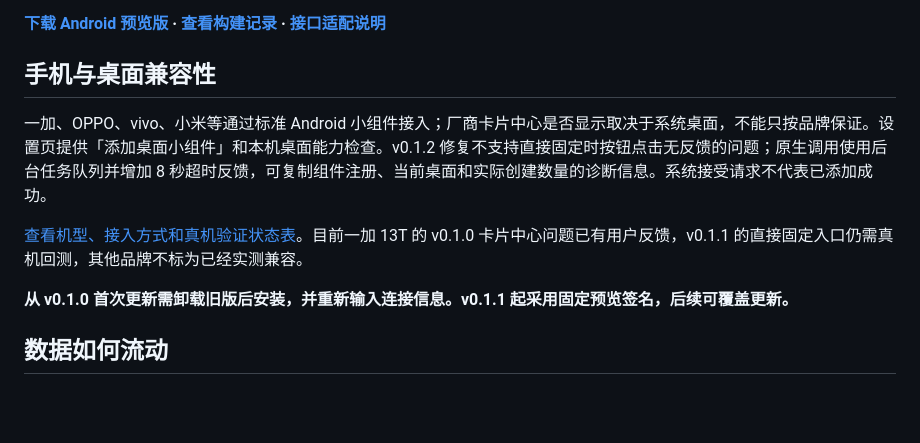
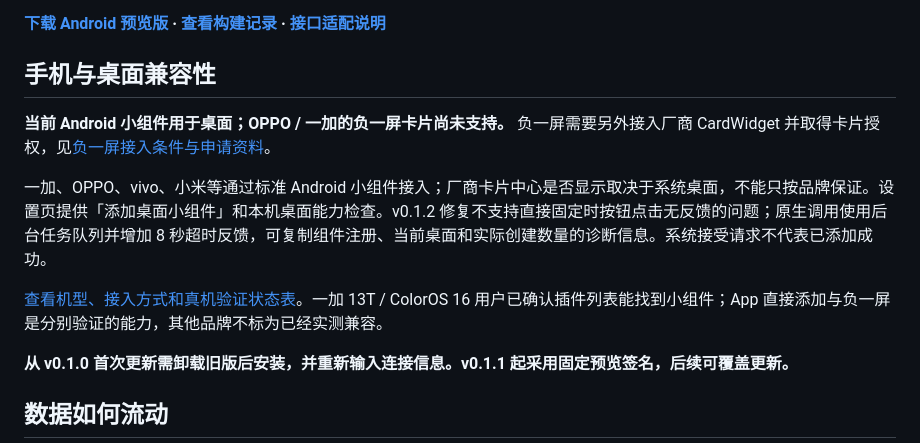
Before and after one commit to wkddkw/cliproxy-quota, a Markdown page: README.md, the part around the change. GitHub-like rendering; blank space fills up the shorter version.

Commit message:
Document ColorOS minus-one-screen requirements and card application details

```diff
--- a/README.md
+++ b/README.md
@@ -12,9 +12,11 @@
 
 ## 手机与桌面兼容性
 
+**当前 Android 小组件用于桌面；OPPO / 一加的负一屏卡片尚未支持。** 负一屏需要另外接入厂商 CardWidget 并取得卡片授权，见[负一屏接入条件与申请资料](docs/oppo-minus-one-screen.md)。
+
 一加、OPPO、vivo、小米等通过标准 Android 小组件接入；厂商卡片中心是否显示取决于系统桌面，不能只按品牌保证。设置页提供「添加桌面小组件」和本机桌面能力检查。v0.1.2 修复不支持直接固定时按钮点击无反馈的问题；原生调用使用后台任务队列并增加 8 秒超时反馈，可复制组件注册、当前桌面和实际创建数量的诊断信息。系统接受请求不代表已添加成功。
 
-[查看机型、接入方式和真机验证状态表](docs/device-compatibility.md)。目前一加 13T 的 v0.1.0 卡片中心问题已有用户反馈，v0.1.1 的直接固定入口仍需真机回测，其他品牌不标为已经实测兼容。
+[查看机型、接入方式和真机验证状态表](docs/device-compatibility.md)。一加 13T / ColorOS 16 用户已确认插件列表能找到小组件；App 直接添加与负一屏是分别验证的能力，其他品牌不标为已经实测兼容。
 
 **从 v0.1.0 首次更新需卸载旧版后安装，并重新输入连接信息。v0.1.1 起采用固定预览签名，后续可覆盖更新。**
 
```
Also changed, not shown: docs/device-compatibility.md (+5 -1 lines), docs/oppo-minus-one-screen.md (added, +51 -0 lines).
